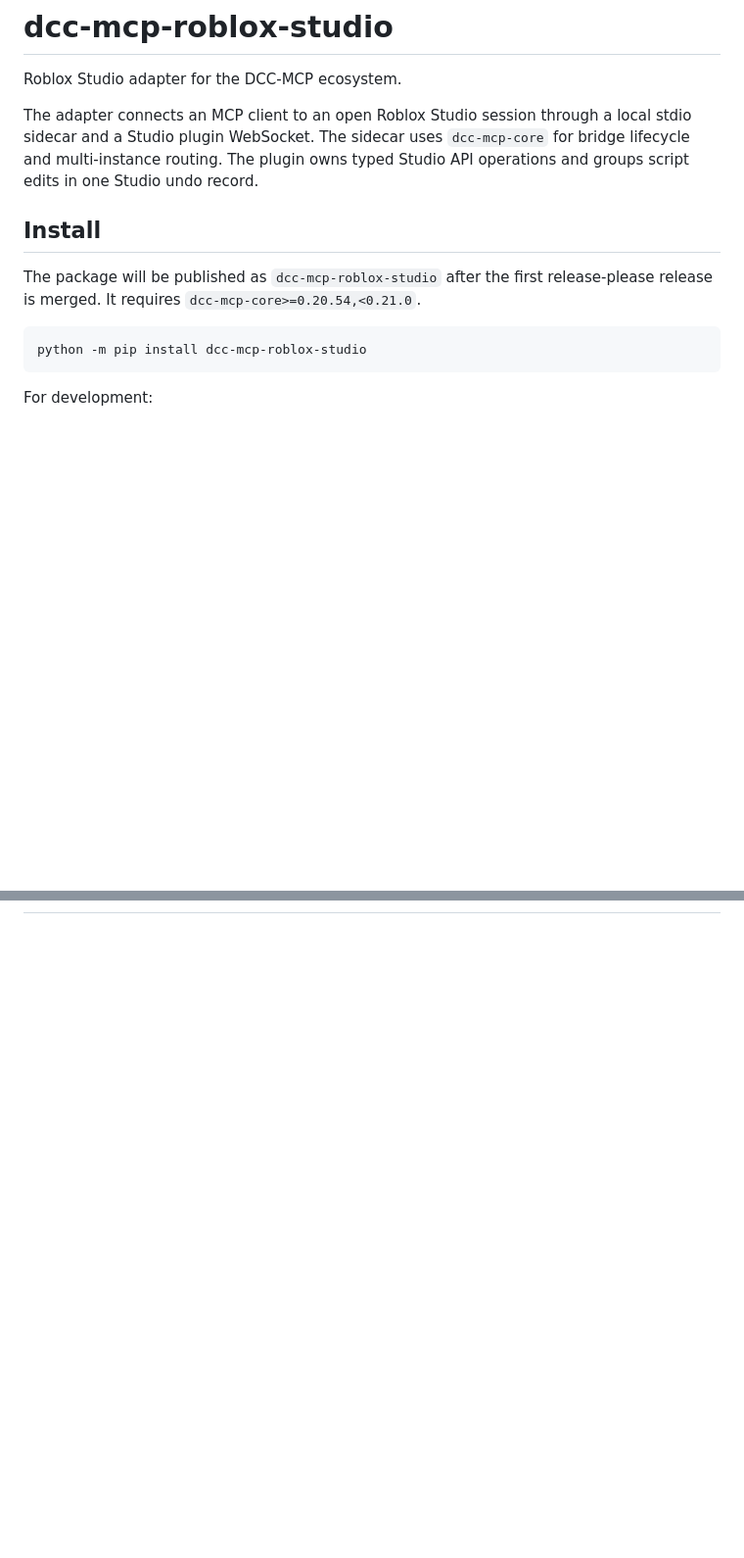
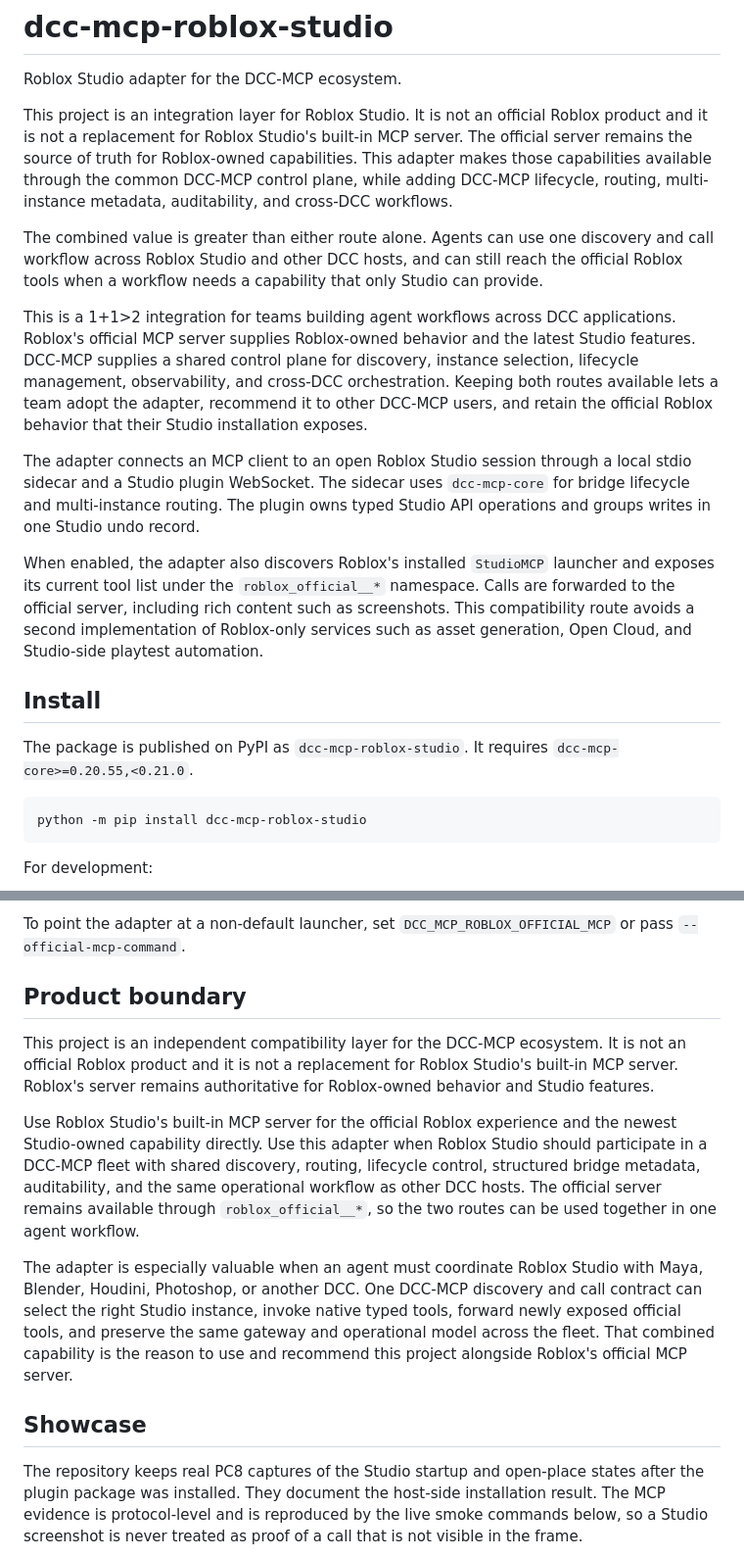
Before and after one commit to dcc-mcp/dcc-mcp-roblox-studio, a Markdown page: README.md, 2 parts joined by grey strips. Shown at 98% size. GitHub-like rendering; blank space fills up the shorter version.

````diff
--- a/README.md
+++ b/README.md
@@ -2,15 +2,42 @@
 
 Roblox Studio adapter for the DCC-MCP ecosystem.
 
+This project is an integration layer for Roblox Studio. It is not an official
+Roblox product and it is not a replacement for Roblox Studio's built-in MCP
+server. The official server remains the source of truth for Roblox-owned
+capabilities. This adapter makes those capabilities available through the
+common DCC-MCP control plane, while adding DCC-MCP lifecycle, routing,
+multi-instance metadata, auditability, and cross-DCC workflows.
+
+The combined value is greater than either route alone. Agents can use one
+discovery and call workflow across Roblox Studio and other DCC hosts, and can
+still reach the official Roblox tools when a workflow needs a capability that
+only Studio can provide.
+
+This is a 1+1>2 integration for teams building agent workflows across DCC
+applications. Roblox's official MCP server supplies Roblox-owned behavior and
+the latest Studio features. DCC-MCP supplies a shared control plane for
+discovery, instance selection, lifecycle management, observability, and
+cross-DCC orchestration. Keeping both routes available lets a team adopt the
+adapter, recommend it to other DCC-MCP users, and retain the official Roblox
+behavior that their Studio installation exposes.
+
 The adapter connects an MCP client to an open Roblox Studio session through a
 local stdio sidecar and a Studio plugin WebSocket. The sidecar uses
 `dcc-mcp-core` for bridge lifecycle and multi-instance routing. The plugin owns
-typed Studio API operations and groups script edits in one Studio undo record.
+typed Studio API operations and groups writes in one Studio undo record.
+
+When enabled, the adapter also discovers Roblox's installed `StudioMCP`
+launcher and exposes its current tool list under the
+`roblox_official__*` namespace. Calls are forwarded to the official server,
+including rich content such as screenshots. This compatibility route avoids a
+second implementation of Roblox-only services such as asset generation,
+Open Cloud, and Studio-side playtest automation.
 
 ## Install
 
-The package will be published as `dcc-mcp-roblox-studio` after the first
-release-please release is merged. It requires `dcc-mcp-core>=0.20.54,<0.21.0`.
+The package is published on PyPI as `dcc-mcp-roblox-studio`. It requires
+`dcc-mcp-core>=0.20.55,<0.21.0`.
 
 ```powershell
 python -m pip install dcc-mcp-roblox-studio
@@ -70,0 +129,33 @@ Luau execution and native UI input are outside this adapter's default scope.
+To point the adapter at a non-default launcher, set
+`DCC_MCP_ROBLOX_OFFICIAL_MCP` or pass `--official-mcp-command`.
+
+## Product boundary
+
+This project is an independent compatibility layer for the DCC-MCP ecosystem.
+It is not an official Roblox product and it is not a replacement for Roblox
+Studio's built-in MCP server. Roblox's server remains authoritative for
+Roblox-owned behavior and Studio features.
+
+Use Roblox Studio's built-in MCP server for the official Roblox experience and
+the newest Studio-owned capability directly. Use this adapter when Roblox
+Studio should participate in a DCC-MCP fleet with shared discovery, routing,
+lifecycle control, structured bridge metadata, auditability, and the same
+operational workflow as other DCC hosts. The official server remains available
+through `roblox_official__*`, so the two routes can be used together in one
+agent workflow.
+
+The adapter is especially valuable when an agent must coordinate Roblox Studio
+with Maya, Blender, Houdini, Photoshop, or another DCC. One DCC-MCP discovery
+and call contract can select the right Studio instance, invoke native typed
+tools, forward newly exposed official tools, and preserve the same gateway and
+operational model across the fleet. That combined capability is the reason to
+use and recommend this project alongside Roblox's official MCP server.
+
+## Showcase
+
+The repository keeps real PC8 captures of the Studio startup and open-place
+states after the plugin package was installed. They document the host-side
+installation result. The MCP evidence is protocol-level and is reproduced by
+the live smoke commands below, so a Studio screenshot is never treated as
+proof of a call that is not visible in the frame.
+
````
Also changed, not shown: other parts of README.md (+49 -11 lines), docs/capability-matrix.md (added, +56 -0 lines), docs/live-smoke.md (+10 -4 lines), docs/assets/roblox-studio-showcase.gif (added), 8 other files.
